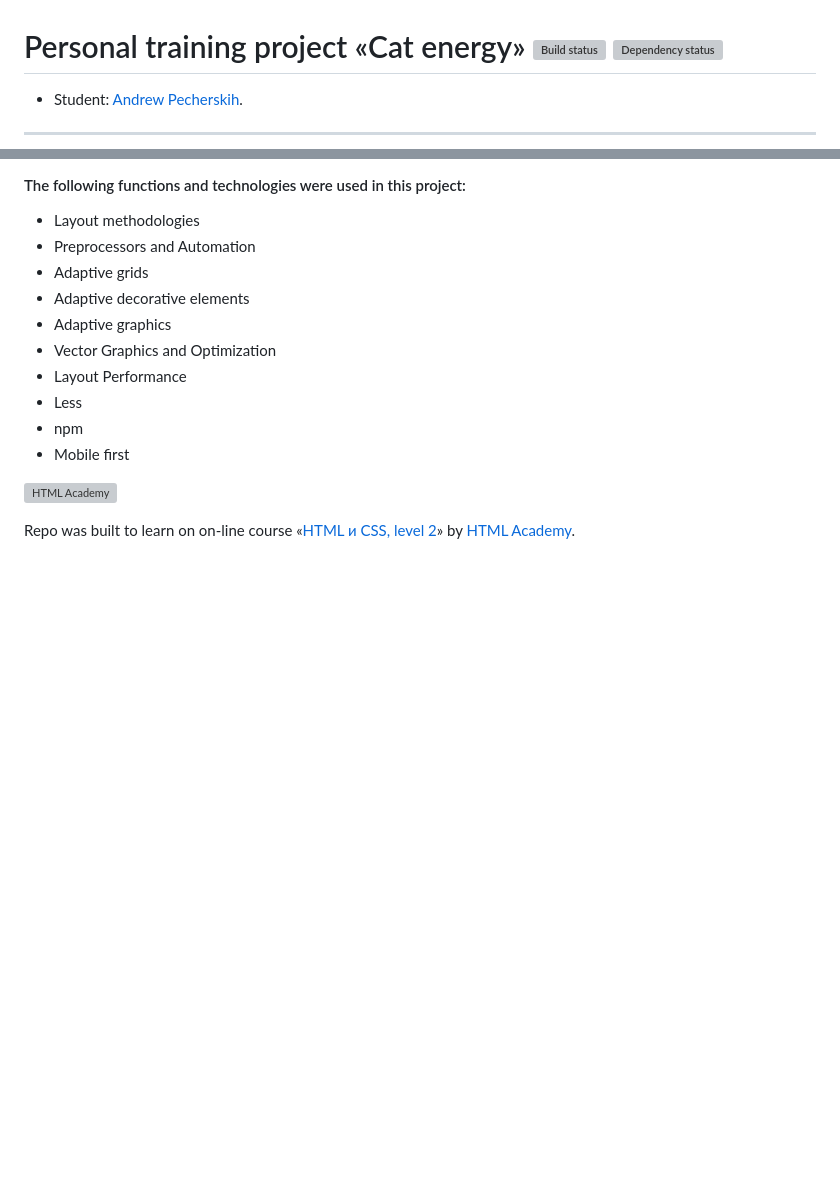
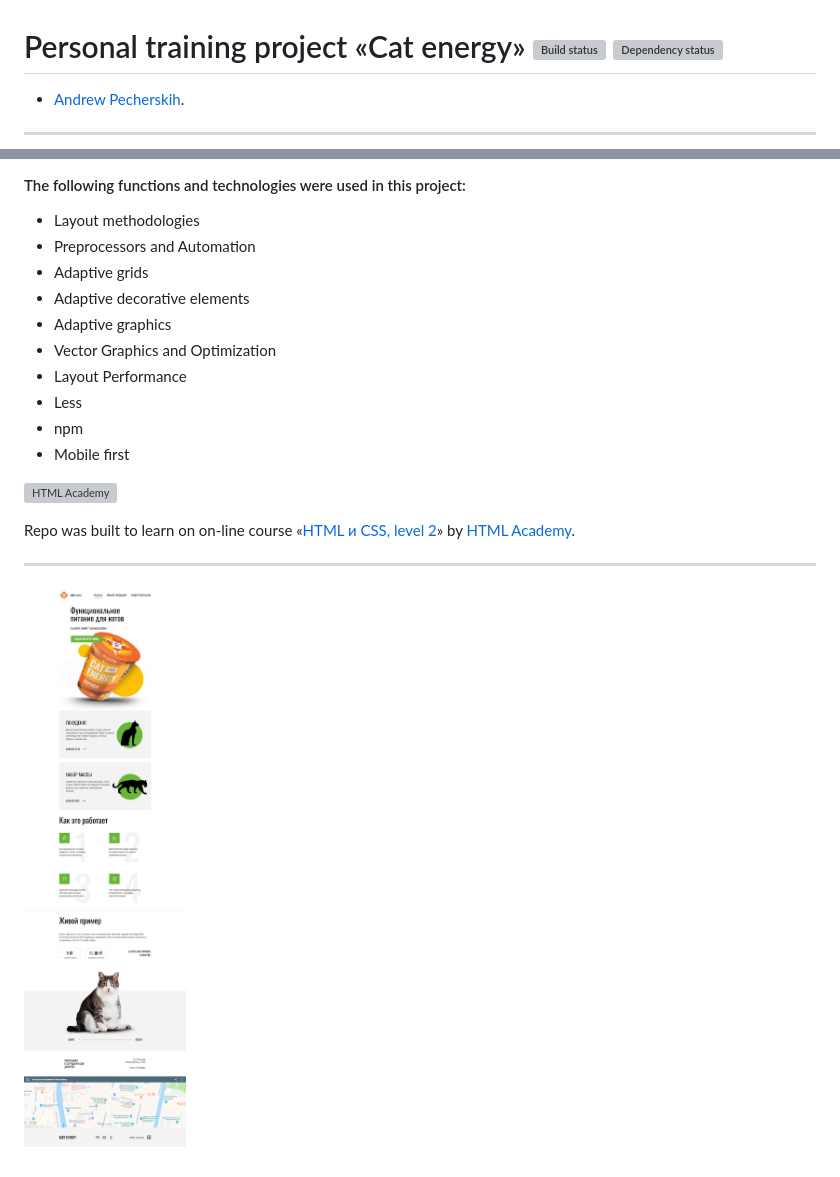
Before and after one commit to Andrew-Sparrow/108766-cat-energy-17, a Markdown page: Readme.md, 2 parts joined by grey strips. Rendered like a GitHub page; pictures changed too: source/img/screenshoot-cat-energy-compressed.jpg (added); blank space fills up the shorter version; grey boxes are pictures that could not be loaded.

Commit message:
screenshot was added to readme.md

```diff
--- a/Readme.md
+++ b/Readme.md
@@ -1,6 +1,6 @@
 # Personal training project «Cat energy» [![Build status][travis-image]][travis-url] [![Dependency status][dependency-image]][dependency-url]
 
-* Student: [Andrew Pecherskih](https://up.htmlacademy.ru/adaptive/17/user/108766).
+* [Andrew Pecherskih](https://up.htmlacademy.ru/adaptive/17/user/108766).
 
 ---
 
@@ -26,3 +26,7 @@ Repo was built to learn on on-line course «[HTML и CSS, level 2](https://htm
 [travis-url]: https://travis-ci.com/htmlacademy-adaptive/108766-cat-energy-17
 [dependency-image]: https://david-dm.org/htmlacademy-adaptive/108766-cat-energy-17/dev-status.svg?style=flat-square
 [dependency-url]: https://david-dm.org/htmlacademy-adaptive/108766-cat-energy-17?type=dev
+
+---
+
+![Alt text](source/img/screenshoot-cat-energy-compressed.jpg?raw=true "Title")
```
Also changed, not shown: 2 other files.
